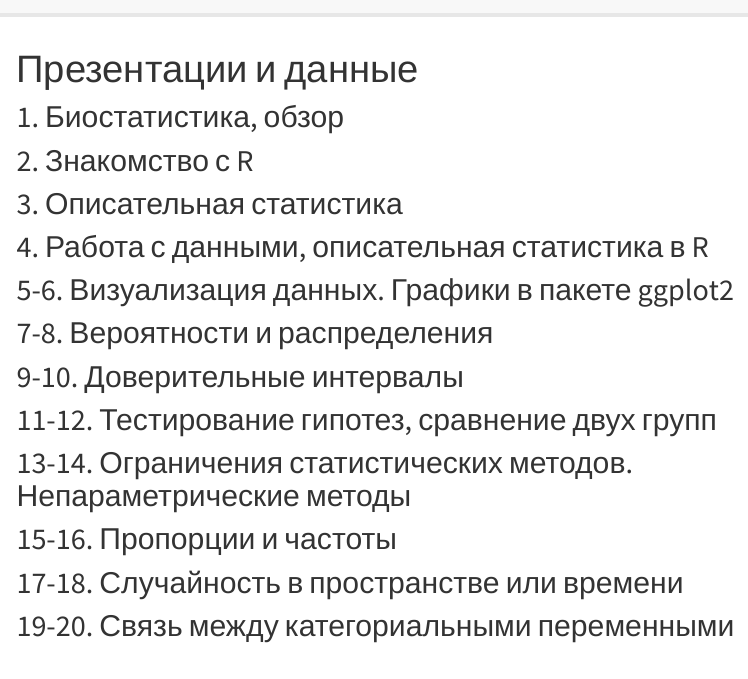
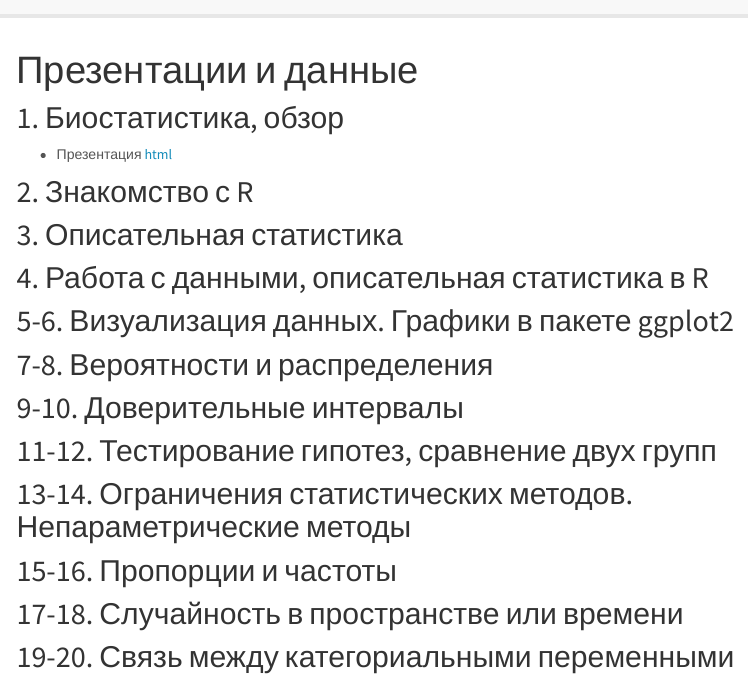
Before and after one commit to varmara/biostat101, an R Markdown document (lectures.Rmd): the page in a window 1100 px wide, from its top. Rendered offline with R 4.5, knitr and Pandoc, with nearby package versions; a font, style sheet, LaTeX package, included part or bibliography that could not be used is replaced or left out; menus at the side of the page are left out.

Commit message:
after 01

```diff
--- a/lectures.Rmd
+++ b/lectures.Rmd
@@ -16,7 +16,7 @@ output:
 
 ## 1. Биостатистика, обзор
 
-<!-- - Презентация [html](01-overview.html) -->
+- Презентация [html](01-overview.html)
 
 ## 2. Знакомство с R
 
```
Also changed, not shown: lectures.html.
